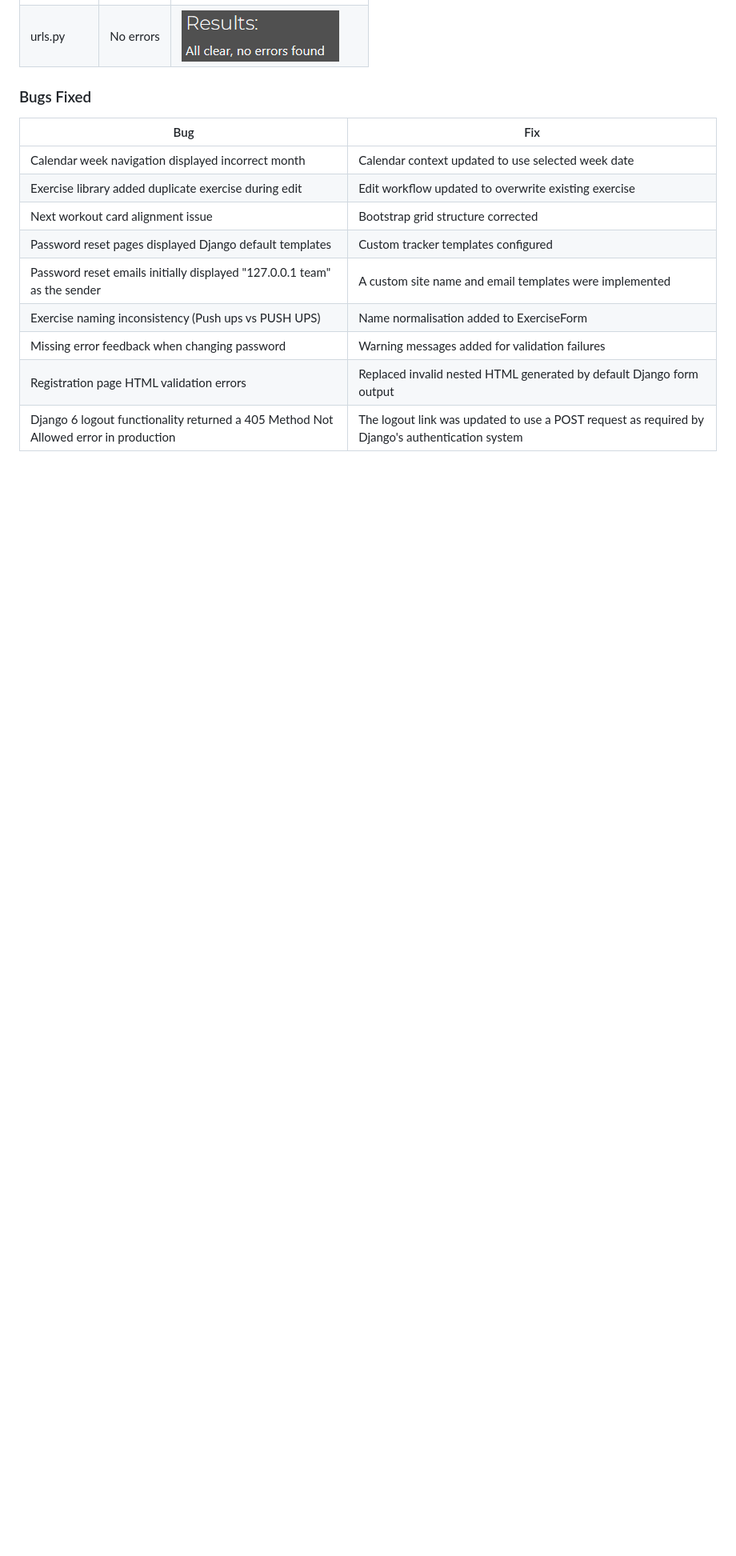
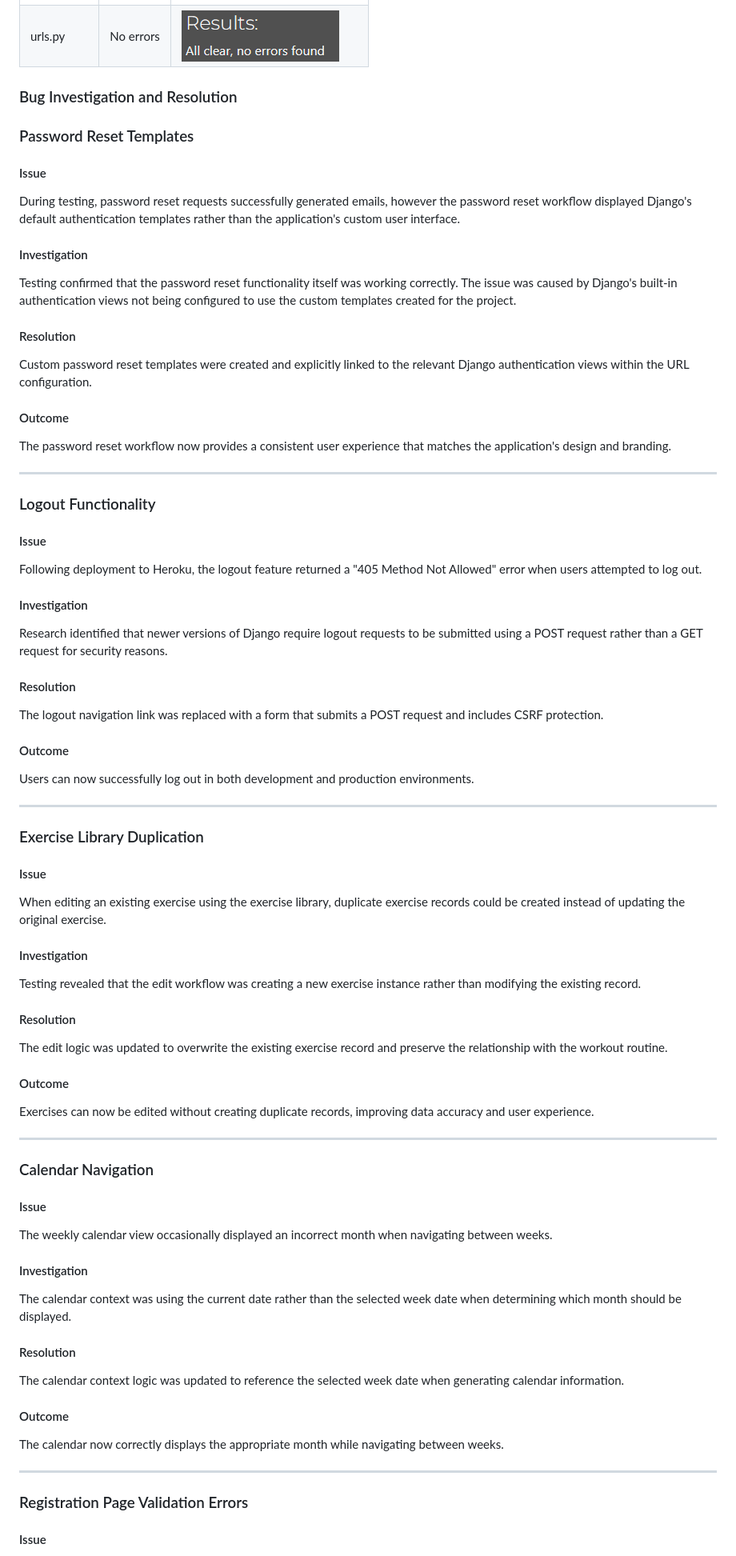
Before and after one commit to DarthCookie45/Workout-tracker-app, a Markdown page: README.md, the part around one of its changes. Shown at 80% size. Drawn GitHub-style; blank space fills up the shorter version.

Commit message:
Update README with assessment feedback improvements

```diff
--- a/README.md
+++ b/README.md
@@ -553,16 +563,89 @@ Validator used: https://pep8ci.herokuapp.com/
 | forms.py | No errors | ![forms.py validation screenshot](assets/images/forms.py-validation.png) |
 | urls.py | No errors | ![urls.py validation screenshot](assets/images/urls.py-validation.png) |
 
-### Bugs Fixed
+### Bug Investigation and Resolution
 
-| Bug | Fix |
-|------|------------|
-| Calendar week navigation displayed incorrect month | Calendar context updated to use selected week date |
-| Exercise library added duplicate exercise during edit | Edit workflow updated to overwrite existing exercise |
-| Next workout card alignment issue | Bootstrap grid structure corrected |
-| Password reset pages displayed Django default templates | Custom tracker templates configured |
-| Password reset emails initially displayed "127.0.0.1 team" as the sender | A custom site name and email templates were implemented |
-| Exercise naming inconsistency (Push ups vs PUSH UPS) | Name normalisation added to ExerciseForm |
-| Missing error feedback when changing password | Warning messages added for validation failures |
-| Registration page HTML validation errors | Replaced invalid nested HTML generated by default Django form output |
-| Django 6 logout functionality returned a 405 Method Not Allowed error in production | The logout link was updated to use a POST request as required by Django's authentication system |
+### Password Reset Templates
+
+#### Issue
+
+During testing, password reset requests successfully generated emails, however the password reset workflow displayed Django's default authentication templates rather than the application's custom user interface.
+
+#### Investigation
+
+Testing confirmed that the password reset functionality itself was working correctly. The issue was caused by Django's built-in authentication views not being configured to use the custom templates created for the project.
+
+#### Resolution
+
+Custom password reset templates were created and explicitly linked to the relevant Django authentication views within the URL configuration.
+
+#### Outcome
+
+The password reset workflow now provides a consistent user experience that matches the application's design and branding.
+
+---
+
+### Logout Functionality
+
+#### Issue
+
+Following deployment to Heroku, the logout feature returned a "405 Method Not Allowed" error when users attempted to log out.
+
+#### Investigation
+
+Research identified that newer versions of Django require logout requests to be submitted using a POST request rather than a GET request for security reasons.
+
+#### Resolution
+
+The logout navigation link was replaced with a form that submits a POST request and includes CSRF protection.
+
+#### Outcome
+
+Users can now successfully log out in both development and production environments.
+
+---
+
+### Exercise Library Duplication
+
+#### Issue
+
+When editing an existing exercise using the exercise library, duplicate exercise records could be created instead of updating the original exercise.
+
+#### Investigation
+
+Testing revealed that the edit workflow was creating a new exercise instance rather than modifying the existing record.
+
+#### Resolution
+
+The edit logic was updated to overwrite the existing exercise record and preserve the relationship with the workout routine.
+
+#### Outcome
+
+Exercises can now be edited without creating duplicate records, improving data accuracy and user experience.
+
+---
+
+### Calendar Navigation
+
+#### Issue
+
+The weekly calendar view occasionally displayed an incorrect month when navigating between weeks.
+
+#### Investigation
+
+The calendar context was using the current date rather than the selected week date when determining which month should be displayed.
+
+#### Resolution
+
+The calendar context logic was updated to reference the selected week date when generating calendar information.
+
+#### Outcome
+
+The calendar now correctly displays the appropriate month while navigating between weeks.
+
+---
+
+### Registration Page Validation Errors
+
+#### Issue
+
```
Also changed, not shown: other parts of README.md (+25 -0 lines).
